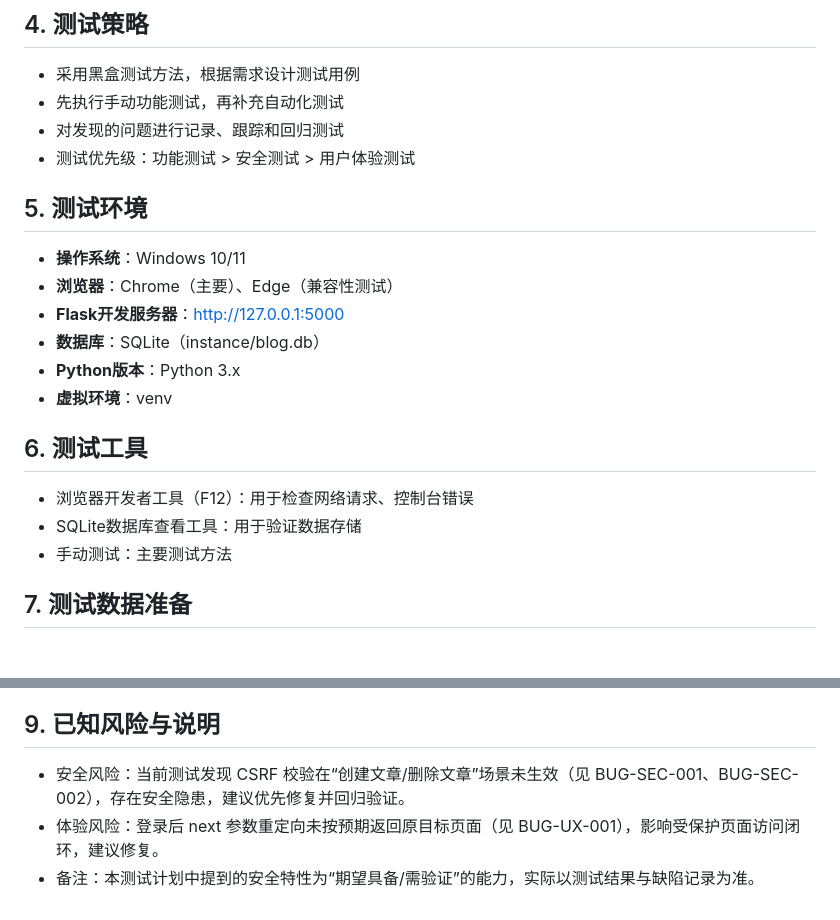
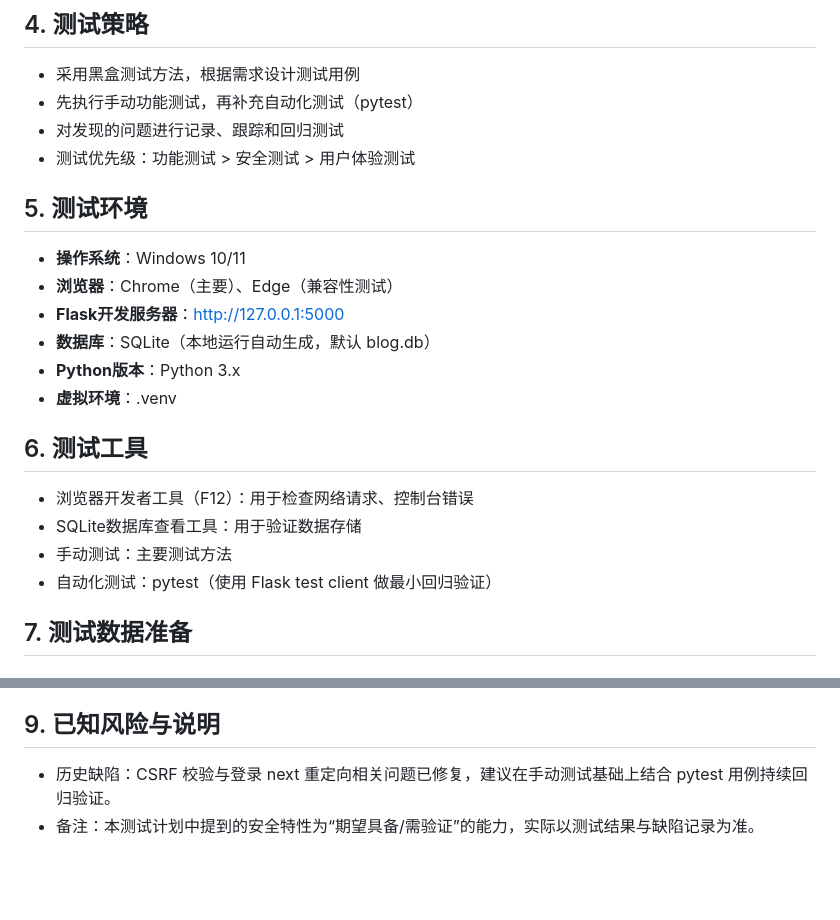
Before and after one commit to jiege414/BlogSystem, a Markdown page: docs/TESTPLAN.md, 2 parts joined by grey strips. Rendered like a GitHub page; blank space fills up the shorter version.

Commit message:
docs:update TESTPLAN.md

```diff
--- a/docs/TESTPLAN.md
+++ b/docs/TESTPLAN.md
@@ -45,7 +45,7 @@
 
 ## 4. 测试策略
 - 采用黑盒测试方法，根据需求设计测试用例
-- 先执行手动功能测试，再补充自动化测试
+- 先执行手动功能测试，再补充自动化测试（pytest）
 - 对发现的问题进行记录、跟踪和回归测试
 - 测试优先级：功能测试 > 安全测试 > 用户体验测试
 
@@ -53,14 +53,15 @@
 - **操作系统**：Windows 10/11
 - **浏览器**：Chrome（主要）、Edge（兼容性测试）
 - **Flask开发服务器**：http://127.0.0.1:5000
-- **数据库**：SQLite（instance/blog.db）
+- **数据库**：SQLite（本地运行自动生成，默认 blog.db）
 - **Python版本**：Python 3.x
-- **虚拟环境**：venv
+- **虚拟环境**：.venv
 
 ## 6. 测试工具
 - 浏览器开发者工具（F12）：用于检查网络请求、控制台错误
 - SQLite数据库查看工具：用于验证数据存储
 - 手动测试：主要测试方法
+- 自动化测试：pytest（使用 Flask test client 做最小回归验证）
 
 ## 7. 测试数据准备
 ### 7.1 用户测试数据
@@ -79,6 +80,5 @@
 - 测试记录：记录在 MANUAL_TESTING.md
 
 ## 9. 已知风险与说明
-- 安全风险：当前测试发现 CSRF 校验在“创建文章/删除文章”场景未生效（见 BUG-SEC-001、BUG-SEC-002），存在安全隐患，建议优先修复并回归验证。
-- 体验风险：登录后 next 参数重定向未按预期返回原目标页面（见 BUG-UX-001），影响受保护页面访问闭环，建议修复。
+- 历史缺陷：CSRF 校验与登录 next 重定向相关问题已修复，建议在手动测试基础上结合 pytest 用例持续回归验证。
 - 备注：本测试计划中提到的安全特性为“期望具备/需验证”的能力，实际以测试结果与缺陷记录为准。
```
